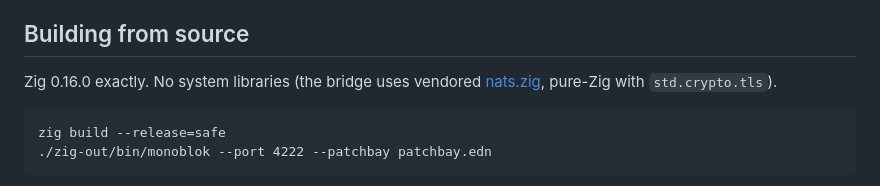
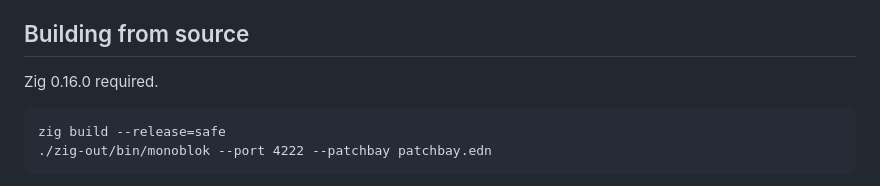
Before and after one commit to lexvicacom/monoblok, a Markdown page: README.md, the part around the change. Rendered like a GitHub page.

Commit message:
Update README to clarify Zig version requirement

````diff
--- a/README.md
+++ b/README.md
@@ -288,8 +288,7 @@ Cost scales with matching rules per PUB, not total rules in the file: 1 rule and
 
 ## Building from source
 
-Zig 0.16.0 exactly. No system libraries (the bridge uses vendored [nats.zig](https://github.com/nats-io/nats.zig), pure-Zig with `std.crypto.tls`).
-
+Zig 0.16.0 required.
 ```
 zig build --release=safe
 ./zig-out/bin/monoblok --port 4222 --patchbay patchbay.edn
````
